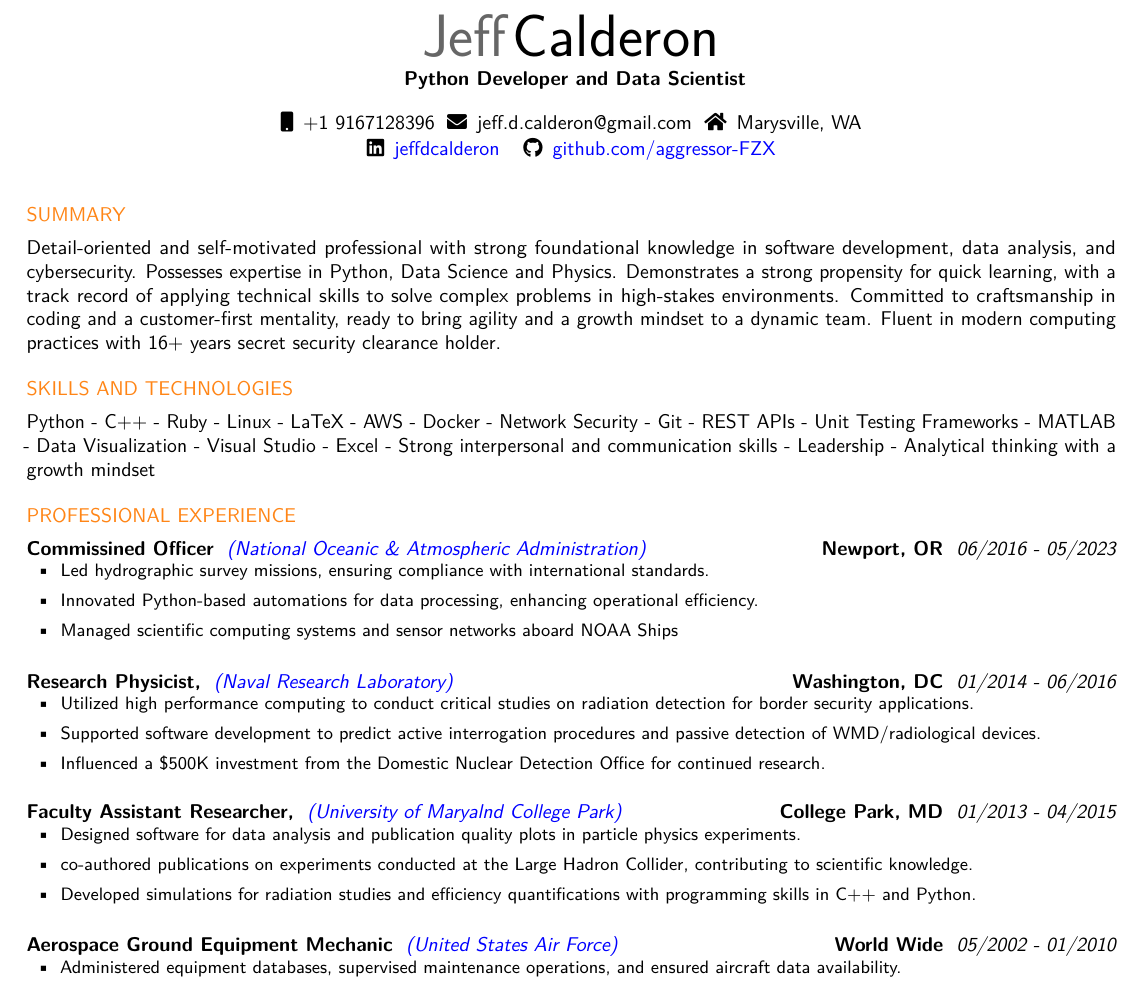
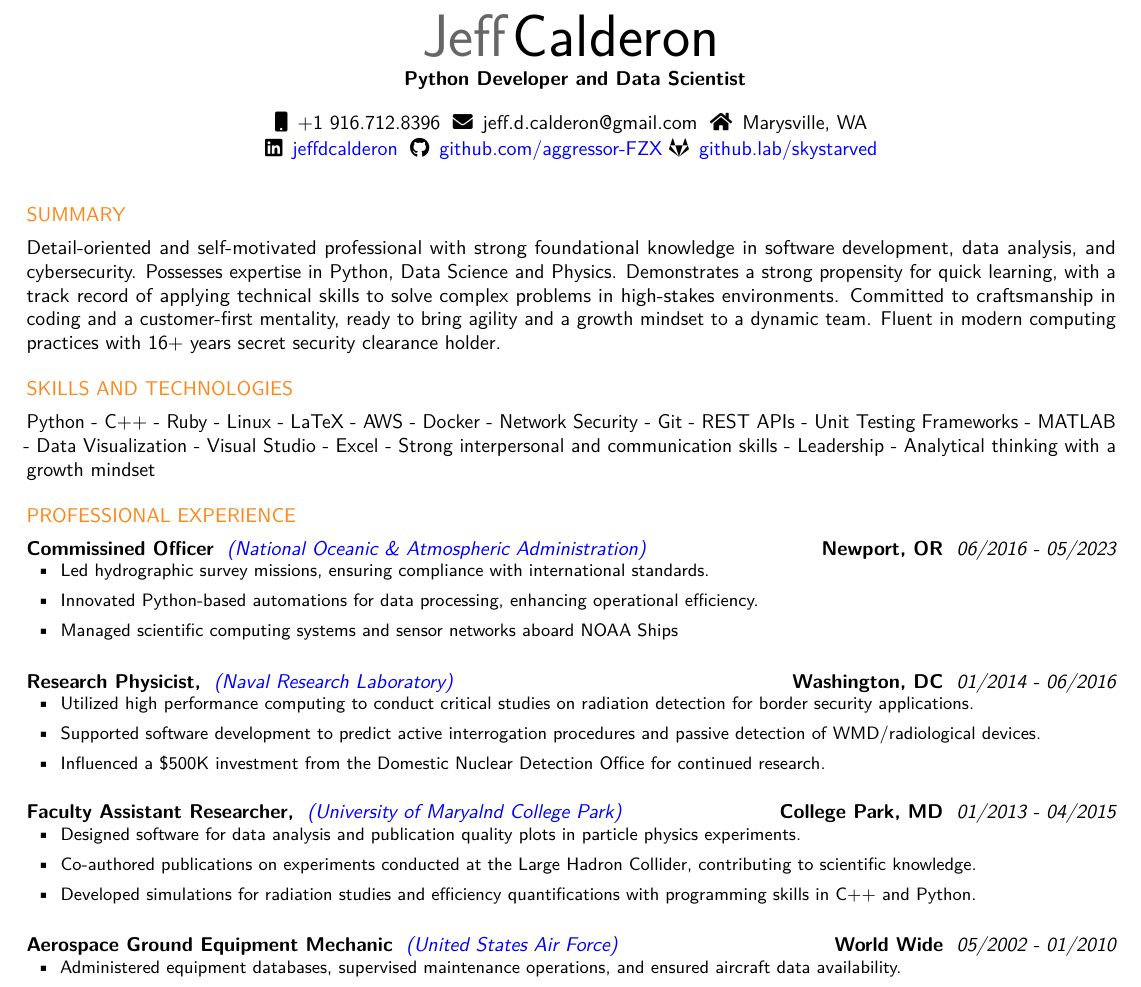
Before and after one commit to aggressor-FZX/latexRoot, a LaTeX CV (resume1.tex): part of the page, cut so that both start at the same text. Compiled offline with pdfLaTeX.

Commit message:
added github logo and made some fixes minro

```diff
--- a/resume1.tex
+++ b/resume1.tex
@@ -38,12 +38,13 @@
 \begin{center}\textbf{ Python Developer and Data Scientist}\end{center}
 \begin{center}
 \begin{tabular}{ c c c }
-\faMobile\enspace +1 9167128396 & \hspace{0.1 cm} \faEnvelope\enspace jeff.d.calderon@gmail.com \hspace{0.1 cm} & \faHome\enspace Marysville, WA\\
+\faMobile\enspace +1 916.712.8396 & \hspace{0.1 cm} \faEnvelope\enspace jeff.d.calderon@gmail.com \hspace{0.1 cm} & \faHome\enspace Marysville, WA\\
 \end{tabular}
 \\
-\begin{tabular}{ c c }
-\faLinkedin\enspace \color{blue} \href{https://www.linkedin.com/in/jeffdcalderon/}{jeffdcalderon}  \hspace{0.3 cm} &
-\faGithub\enspace \color{blue} \href{https://github.com/aggressor-FZX}{github.com/aggressor-FZX} \\
+\begin{tabular}{ c c c}
+\faLinkedin\enspace \color{blue} \href{https://www.linkedin.com/in/jeffdcalderon/}{jeffdcalderon}  \hspace{0.1 cm} &
+\faGithub\enspace \color{blue} \href{https://github.com/aggressor-FZX}{github.com/aggressor-FZX} \hspace{0.1 cm}&
+\faGitlab\enspace \color{blue} \href{https://gitlab.com/skystarved}{github.lab/skystarved}
 \end{tabular}
 \end{center}
 
@@ -77,7 +78,7 @@
 \customcventry{01/2013 ‐ 04/2015}{{\color{blue}\href{https://umdphysics.umd.edu/research/research-areas/high-energy-physics.html}{(University of Maryalnd College Park)}}}{Faculty Assistant Researcher,}{College Park, MD}{}{
 {\begin{itemize}[leftmargin=0.6cm, label={\textbullet}]
 \item Designed software for data analysis and publication quality plots in particle physics experiments.
-\item co-authored publications on experiments conducted at the Large Hadron Collider, contributing to scientific knowledge.
+\item Co-authored publications on experiments conducted at the Large Hadron Collider, contributing to scientific knowledge.
 \item Developed simulations for radiation studies and efficiency quantifications with programming skills in C++ and Python.
 \end{itemize}}}\hspace{0.3 cm}
 
```
Also changed, not shown: resume1.pdf, 3 other files.
